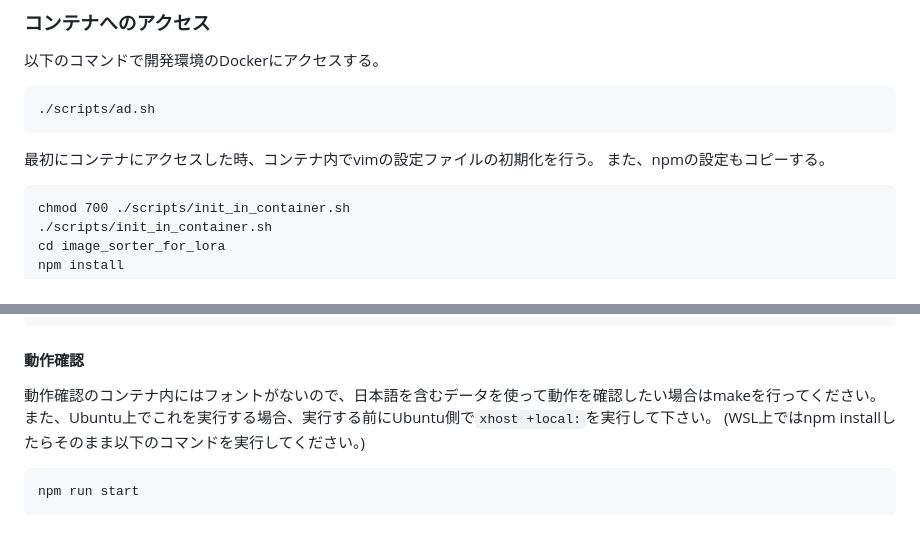
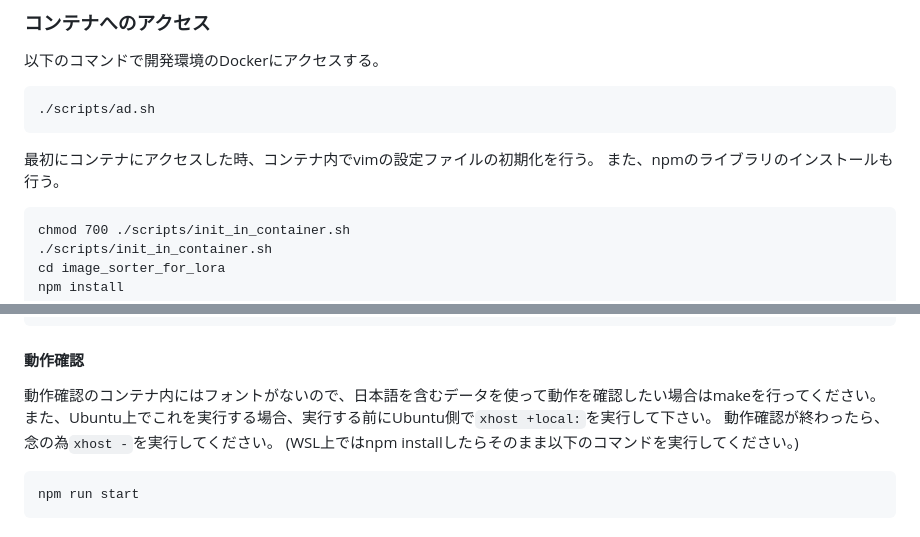
Before and after one commit to UrasimaPeach/ImageSorterForLoRA, a Markdown page: README.md, 2 parts joined by grey strips. Rendered like a GitHub page.

Commit message:
fix readm

````diff
--- a/README.md
+++ b/README.md
@@ -65,7 +65,7 @@ docker compose up -d
 ```
 
 最初にコンテナにアクセスした時、コンテナ内でvimの設定ファイルの初期化を行う。
-また、npmの設定もコピーする。
+また、npmのライブラリのインストールも行う。
 
 ```
 chmod 700 ./scripts/init_in_container.sh
@@ -102,6 +102,7 @@ yarn licenses generate-disclaimer > public/THIRD_PARTY_LICENSES.txt
 
 動作確認のコンテナ内にはフォントがないので、日本語を含むデータを使って動作を確認したい場合はmakeを行ってください。
 また、Ubuntu上でこれを実行する場合、実行する前にUbuntu側で`xhost +local:`を実行して下さい。
+動作確認が終わったら、念の為`xhost -`を実行してください。
 (WSL上ではnpm installしたらそのまま以下のコマンドを実行してください。)
 
 ```
````
